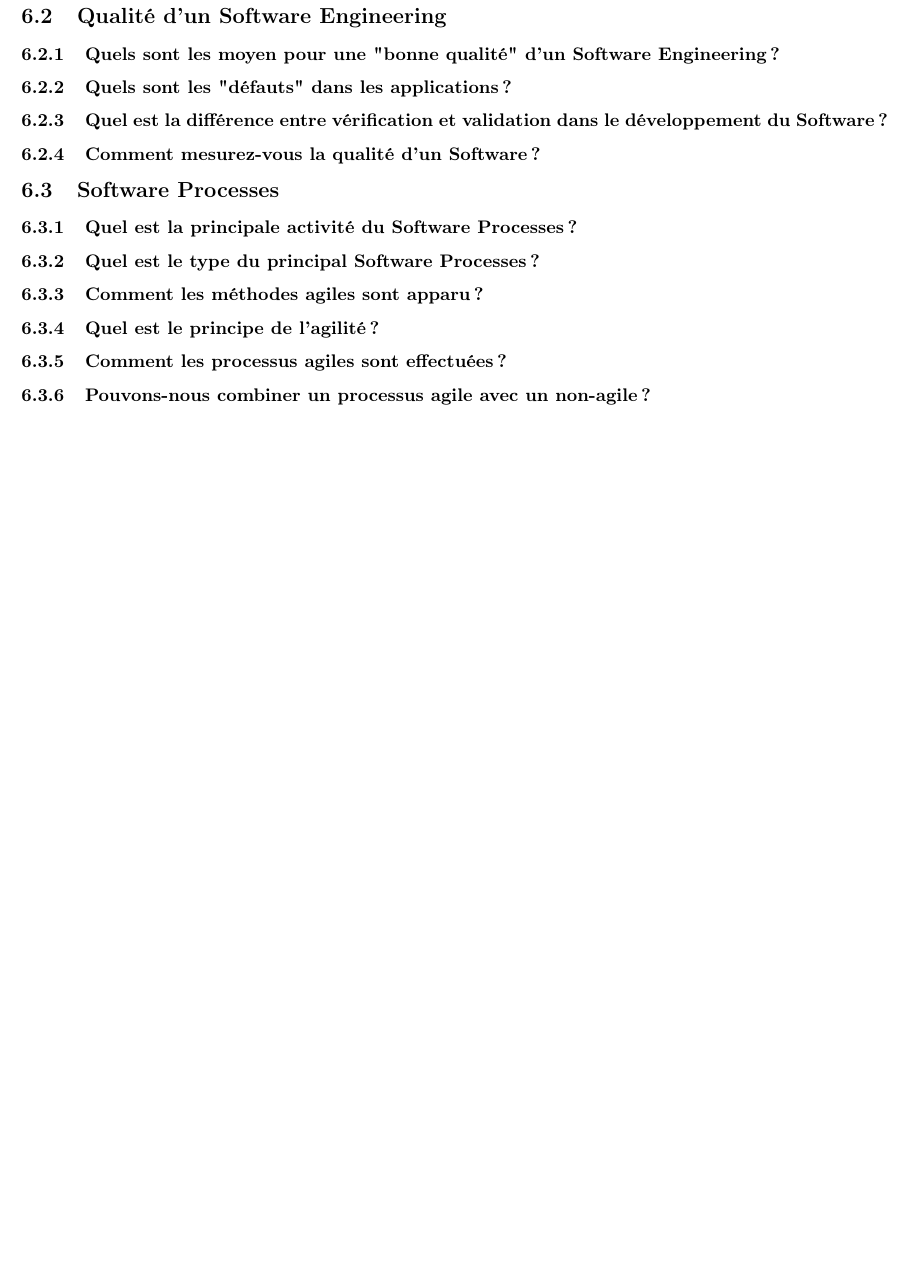
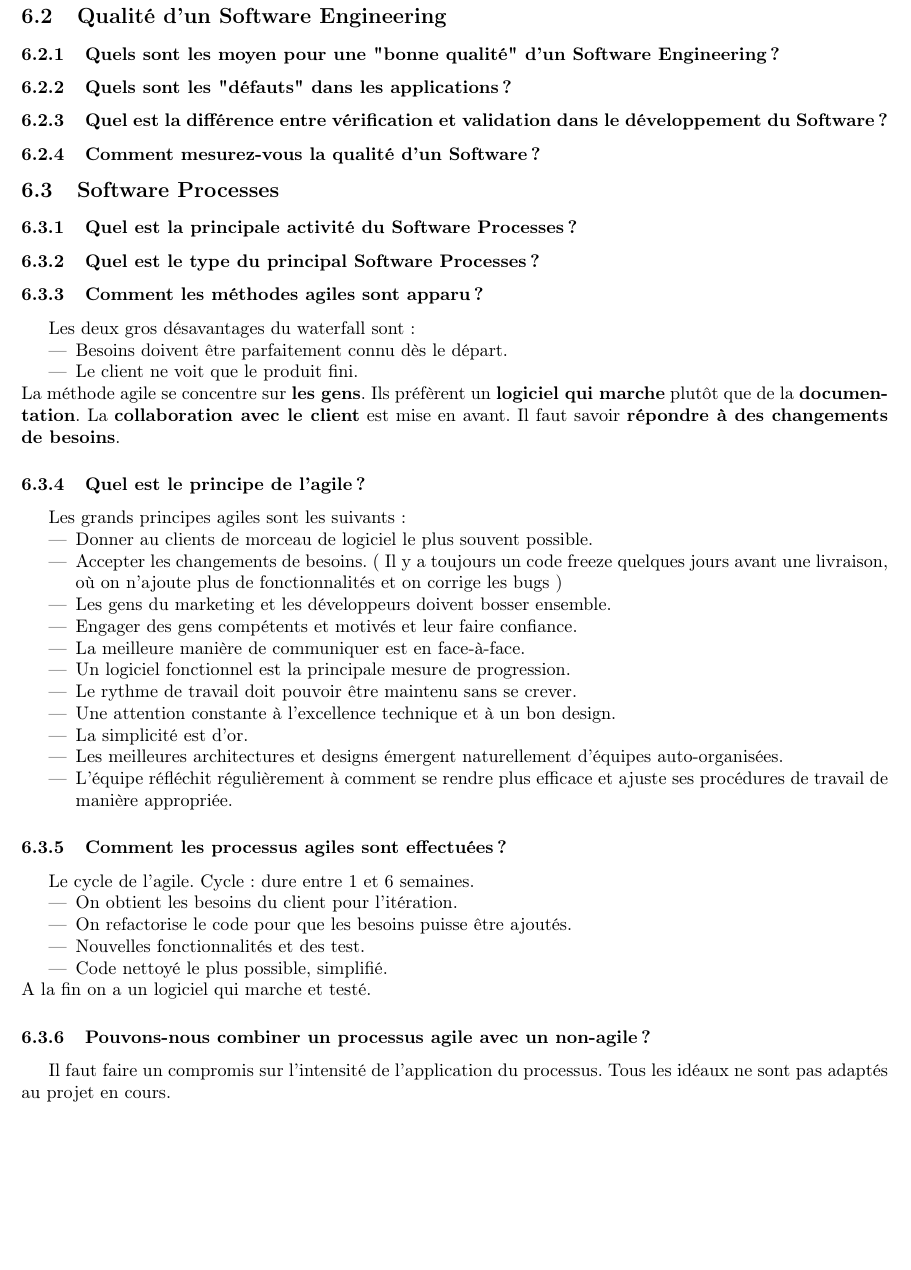
Before and after one commit to ULBstudents/INFO-F307-Genie_logiciel_et_gestion_de_projets-Resume, a LaTeX document (src/main.tex, which reads src/02.questions_responses/03.software_processes/text.tex): part of page 10 of 10 before the commit and part of page 10 of 11 after it, cut so that both start at the same text, the shorter picture padded with empty space. Compiled offline with pdfLaTeX.

Commit message:
Réponses

```diff
--- a/src/02.questions_responses/03.software_processes/text.tex
+++ b/src/02.questions_responses/03.software_processes/text.tex
@@ -4,6 +4,35 @@
 
 \subsubsection{Quel est le type du principal Software Processes ?}
 \subsubsection{Comment les méthodes agiles sont apparu ?}
-\subsubsection{Quel est le principe de l'agilité ?}
+Les deux gros désavantages du waterfall sont :
+\begin{itemize}
+    \item Besoins doivent être parfaitement connu dès le départ.
+    \item Le client ne voit que le produit fini.
+\end{itemize}
+La méthode agile se concentre sur \textbf{les gens}. Ils préfèrent un \textbf{logiciel qui marche} plutôt que de la \textbf{documentation}. La \textbf{collaboration avec le client} est mise en avant. Il faut savoir \textbf{répondre à des changements de besoins}.
+\subsubsection{Quel est le principe de l'agile ?}
+Les grands principes agiles sont les suivants:
+\begin{itemize}
+	\item Donner au clients de morceau de logiciel le plus souvent possible.
+	\item Accepter les changements de besoins. ( Il y a toujours un code freeze quelques jours avant une livraison, où on n’ajoute plus de fonctionnalités et on corrige les bugs )
+	\item Les gens du marketing et les développeurs doivent bosser ensemble.
+	\item Engager des gens compétents et motivés et leur faire confiance.
+	\item La meilleure manière de communiquer est en face-à-face.
+	\item Un logiciel fonctionnel est la principale mesure de progression.
+	\item Le rythme de travail doit pouvoir être maintenu sans se crever.
+	\item Une attention constante à l’excellence technique et à un bon design.
+	\item La simplicité est d’or.
+	\item Les meilleures architectures et designs émergent naturellement d’équipes auto-organisées.
+	\item L’équipe réfléchit régulièrement à comment se rendre plus efficace et ajuste ses procédures de travail de manière appropriée.
+\end{itemize}
 \subsubsection{Comment les processus agiles sont effectuées ?}
+Le cycle de l'agile. Cycle: dure entre 1 et 6 semaines.
+\begin{itemize}
+	\item On obtient les besoins du client pour l’itération.
+	\item On refactorise le code pour que les besoins puisse être ajoutés.
+	\item Nouvelles fonctionnalités et des test.
+	\item Code nettoyé le plus possible, simplifié.
+\end{itemize}
+A la fin on a un logiciel qui marche et testé.
 \subsubsection{Pouvons-nous combiner un processus agile avec un non-agile ?}
+Il faut faire un compromis sur l’intensité de l’application du processus. Tous les idéaux ne sont pas adaptés au projet en cours.
```
